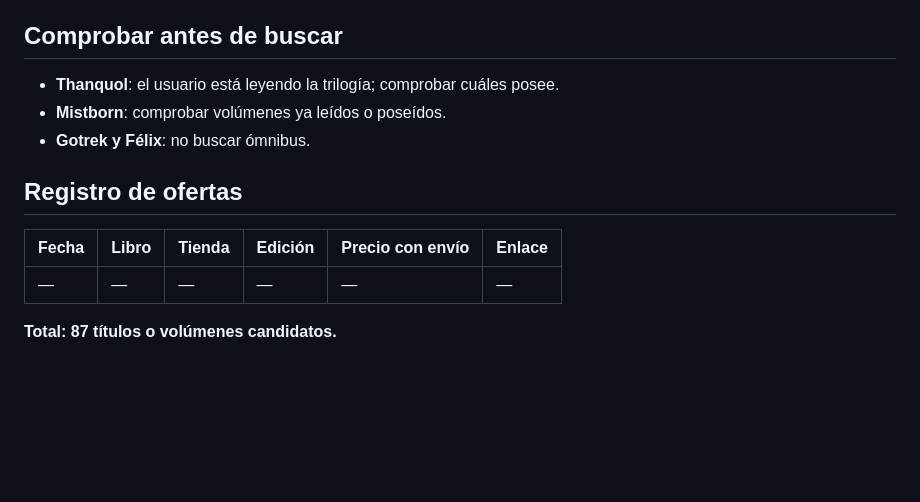
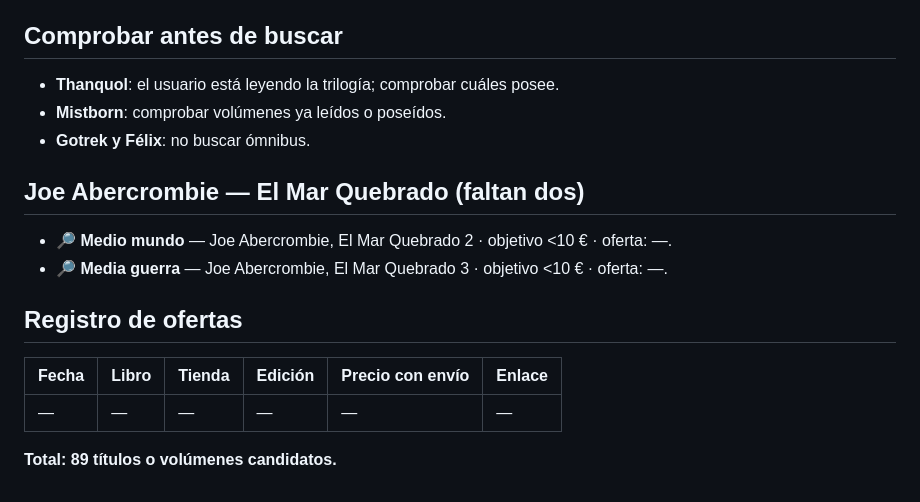
Before and after one commit to Enrique1987/no_technical_stuff, a Markdown page: knowledge/books/fantasy_wishlist.md, the part around the change. Rendered like a GitHub page; blank space fills up the shorter version.

Commit message:
Add missing Shattered Sea volumes to wishlist

```diff
--- a/knowledge/books/fantasy_wishlist.md
+++ b/knowledge/books/fantasy_wishlist.md
@@ -112,10 +112,15 @@
 - **Mistborn**: comprobar volúmenes ya leídos o poseídos.
 - **Gotrek y Félix**: no buscar ómnibus.
 
+## Joe Abercrombie — El Mar Quebrado (faltan dos)
+
+- 🔎 **Medio mundo** — Joe Abercrombie, El Mar Quebrado 2 · objetivo <10 € · oferta: —.
+- 🔎 **Media guerra** — Joe Abercrombie, El Mar Quebrado 3 · objetivo <10 € · oferta: —.
+
 ## Registro de ofertas
 
 | Fecha | Libro | Tienda | Edición | Precio con envío | Enlace |
 |---|---|---|---|---|---|
 | — | — | — | — | — | — |
 
-**Total: 87 títulos o volúmenes candidatos.**
+**Total: 89 títulos o volúmenes candidatos.**
```
